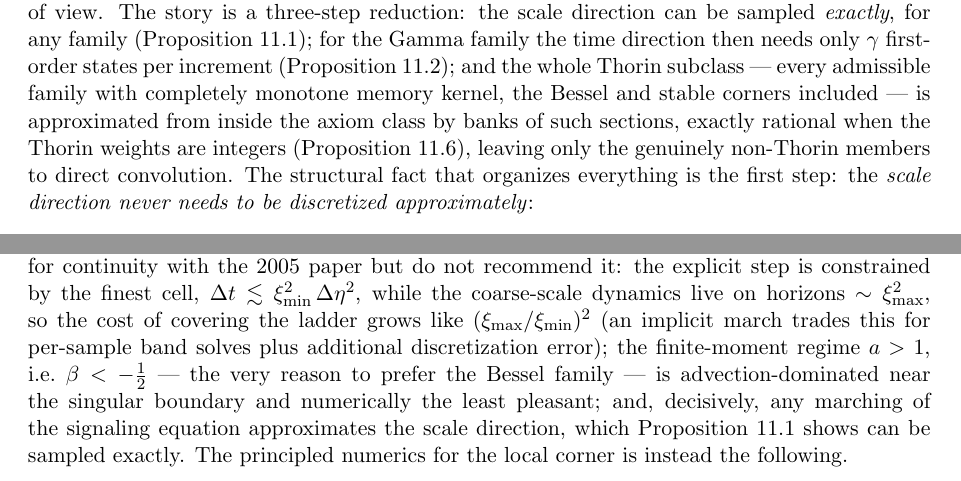
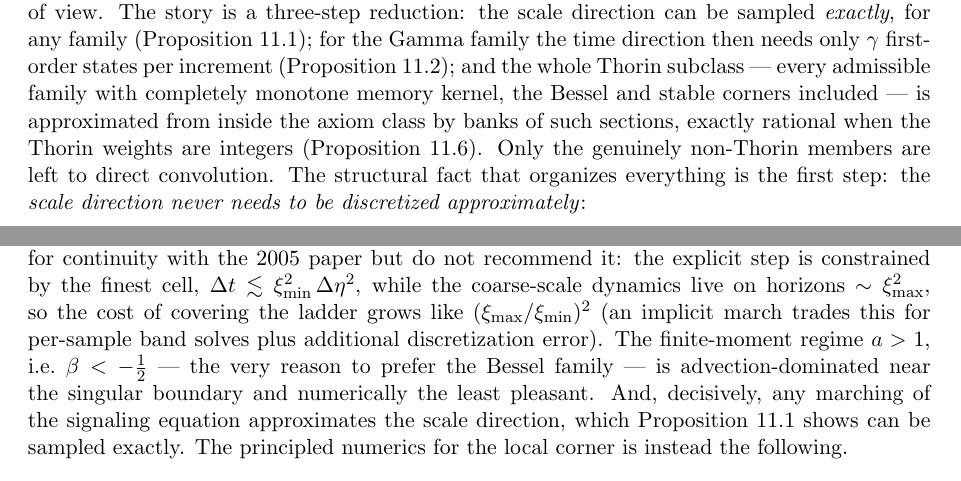
Before and after one commit to danielfagerstrom/hemigroup-causal-scale-space-kernels, a LaTeX paper (paper/main.tex, which reads paper/11-implementation.tex): two parts of pages 62 and 64 of 88, joined at a grey line, cut so that both start at the same text. Compiled offline with pdfLaTeX.

Commit message:
Implementation: split three long chains into sentences
The language pass, section 8 of 14. Three of six left alone as apposition.

The two biggest here were not dash faults: an 81-word three-step reduction ending
in a participial tail, and a 94-word chain of three reasons not to recommend the
finite-difference scheme. This section's problem is semicolon density (the
highest in the paper), not dashes.

Co-Authored-By: Claude Opus 5 <noreply@anthropic.com>

```diff
--- a/paper/11-implementation.tex
+++ b/paper/11-implementation.tex
@@ -18,7 +18,7 @@ only $\gamma$ first-order states per increment (Proposition~\ref{prop:gamma-casc
 the whole Thorin subclass --- every admissible family with completely monotone memory
 kernel, the Bessel and stable corners included --- is approximated from inside the axiom
 class by banks of such sections, exactly rational when the Thorin weights are integers
-(Proposition~\ref{prop:thorin-subclass}), leaving only the genuinely non-Thorin members to
+(Proposition~\ref{prop:thorin-subclass}). Only the genuinely non-Thorin members are left to
 direct convolution. The structural fact that organizes everything is the first step:
 the \emph{scale direction never needs to be discretized approximately}:
 
@@ -154,10 +154,10 @@ do not recommend it: the explicit step is constrained by the finest cell,
 $\Delta t \lesssim \xi_{\min}^2\,\Delta\eta^2$, while the coarse-scale dynamics live on
 horizons $\sim \xi_{\max}^2$, so the cost of covering the ladder grows like
 $(\xi_{\max}/\xi_{\min})^2$ (an implicit march trades this for per-sample band solves plus
-additional discretization error);
-the finite-moment regime $a > 1$, i.e.\ $\beta < -\tfrac12$ --- the very reason to prefer the
+additional discretization error). The
+finite-moment regime $a > 1$, i.e.\ $\beta < -\tfrac12$ --- the very reason to prefer the
 Bessel family --- is advection-dominated near the singular boundary and numerically the least
-pleasant; and, decisively, any marching of the signaling equation approximates the scale
+pleasant. And, decisively, any marching of the signaling equation approximates the scale
 direction, which Proposition~\ref{prop:knot-exactness} shows can be sampled exactly. The
 principled numerics for the local corner is instead the following.
 \end{remark}
```
Also changed, not shown: paper/11-implementation.tex (2 more changed lines).
